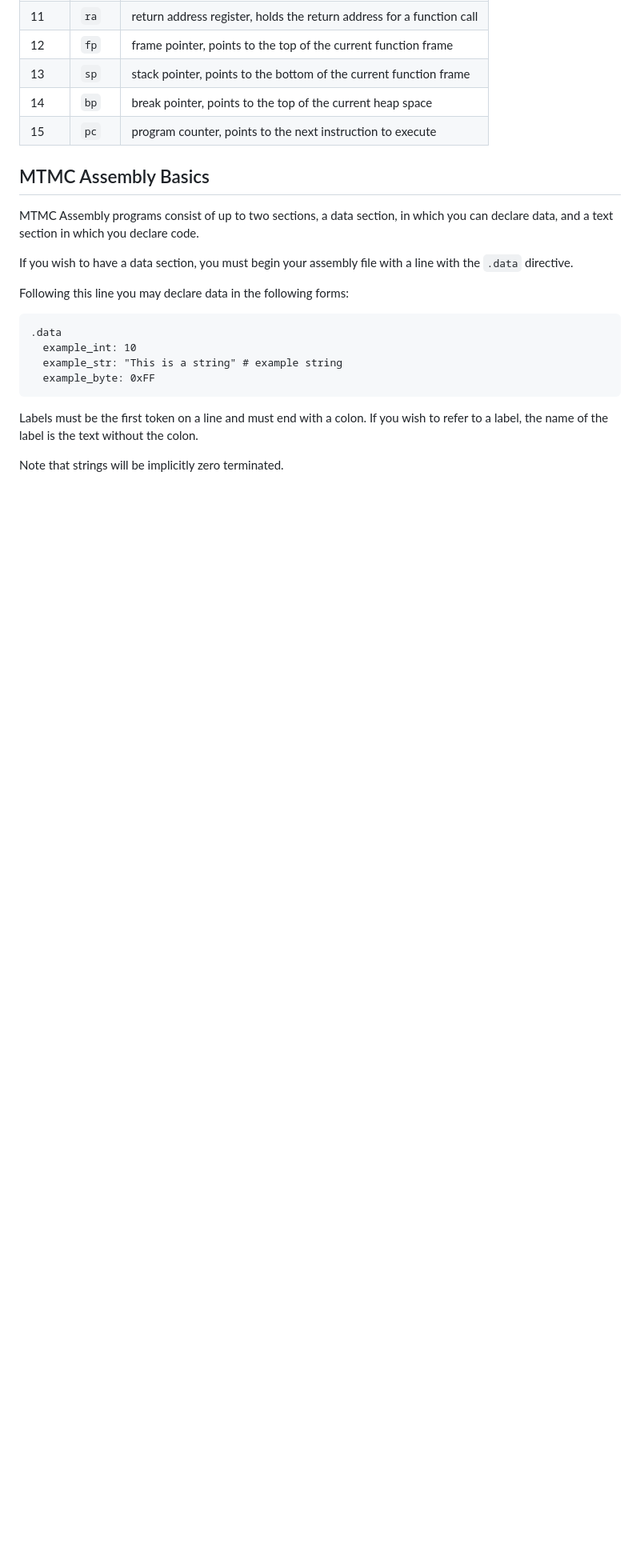
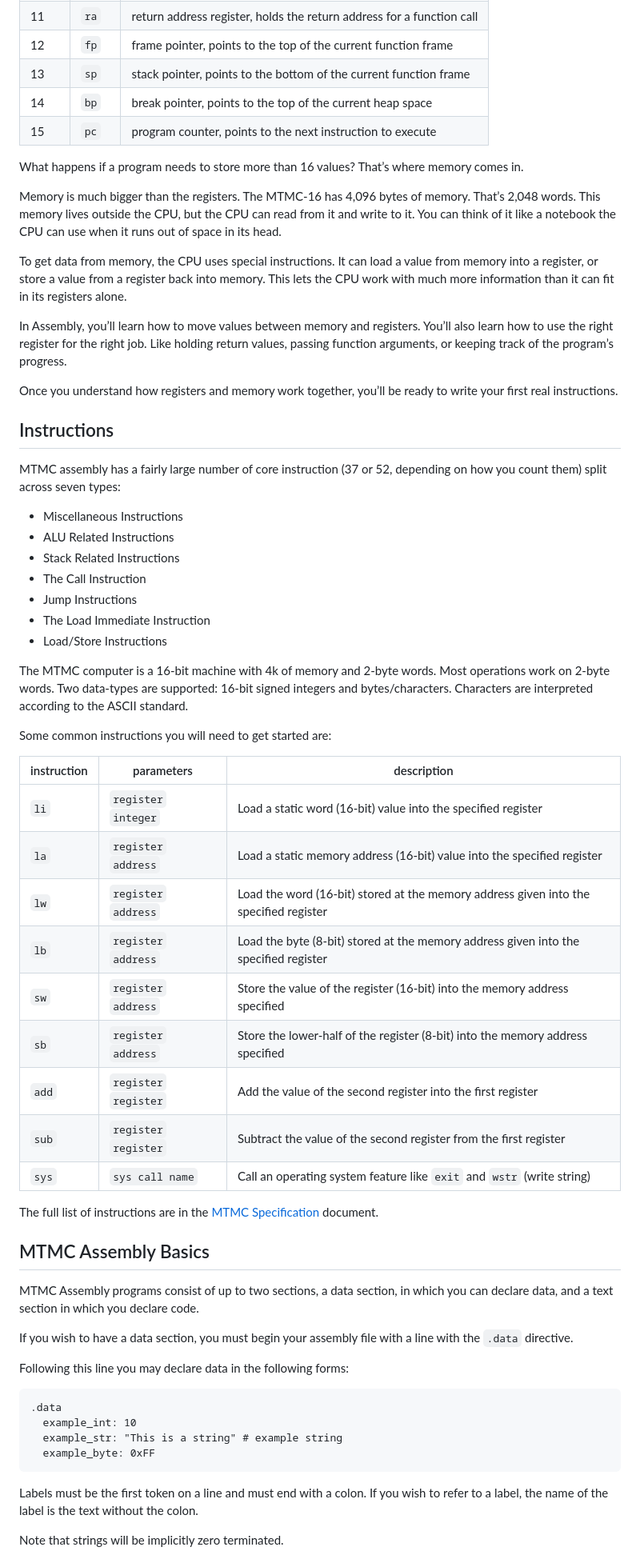
Before and after one commit to msu/mtmc, a Markdown page: docs/MTMC_ASSEMBLY.md, the part around one of its changes. Shown at 80% size. Drawn GitHub-style; blank space fills up the shorter version.

Commit message:
Updates to the Assembly Guide

```diff
--- a/docs/MTMC_ASSEMBLY.md
+++ b/docs/MTMC_ASSEMBLY.md
@@ -35,6 +44,47 @@ There are 16 user-facing registers usable by name in assembly:
 | 14    | `bp`   | break pointer, points to the top of the current heap space            |
 | 15    | `pc`   | program counter, points to the next instruction to execute            |
 
+
+What happens if a program needs to store more than 16 values? That’s where memory comes in.
+
+Memory is much bigger than the registers. The MTMC-16 has 4,096 bytes of memory. That’s 2,048 words. This memory lives outside the CPU, but the CPU can read from it and write to it. You can think of it like a notebook the CPU can use when it runs out of space in its head.
+
+To get data from memory, the CPU uses special instructions. It can load a value from memory into a register, or store a value from a register back into memory. This lets the CPU work with much more information than it can fit in its registers alone.
+
+In Assembly, you’ll learn how to move values between memory and registers. You’ll also learn how to use the right register for the right job. Like holding return values, passing function arguments, or keeping track of the program’s progress.
+
+Once you understand how registers and memory work together, you’ll be ready to write your first real instructions.
+
+
+## Instructions
+
+MTMC assembly has a fairly large number of core instruction (37 or 52, depending on how you count them) split across seven types:
+
+* Miscellaneous Instructions
+* ALU Related Instructions
+* Stack Related Instructions
+* The Call Instruction
+* Jump Instructions
+* The Load Immediate Instruction
+* Load/Store Instructions
+
+The MTMC computer is a 16-bit machine with 4k of memory and 2-byte words.  Most operations work on 2-byte words.  Two data-types are supported: 16-bit signed integers and bytes/characters. Characters are interpreted according to the ASCII standard.
+
+Some common instructions you will need to get started are:
+
+| instruction | parameters              | description                                                           |
+|-------------|-------------------------|-----------------------------------------------------------------------|
+| `li`        | `register` `integer`    | Load a static word (16-bit) value into the specified register         |
+| `la`        | `register` `address`    | Load a static memory address (16-bit) value into the specified register  |
+| `lw`        | `register` `address`    | Load the word (16-bit) stored at the memory address given into the specified register |
+| `lb`        | `register` `address`    | Load the byte (8-bit) stored at the memory address given into the specified register |
+| `sw`        | `register` `address`    | Store the value of the register (16-bit) into the memory address specified |
+| `sb`        | `register` `address`    | Store the lower-half of the register (8-bit) into the memory address specified |
+| `add`       | `register` `register`   | Add the value of the second register into the first register          |
+| `sub`       | `register` `register`   | Subtract the value of the second register from the first register     |
+| `sys`       | `sys call name`         | Call an operating system feature like `exit` and `wstr` (write string)|
+
+The full list of instructions are in the [MTMC Specification](MTMC_SPECIFICATION.md) document.
 
 ## MTMC Assembly Basics
 
```
Also changed, not shown: other parts of docs/MTMC_ASSEMBLY.md (+23 -14 lines).
